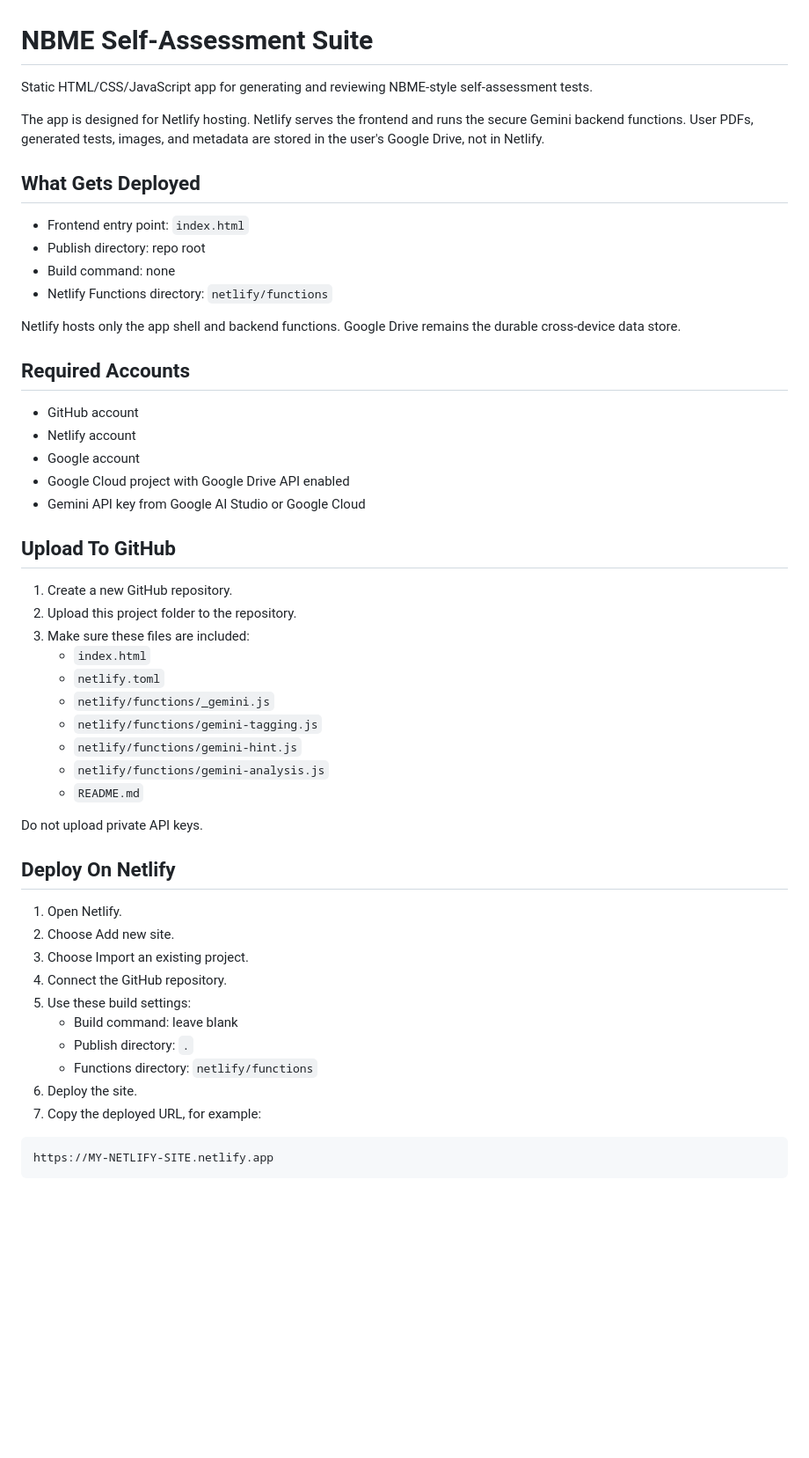
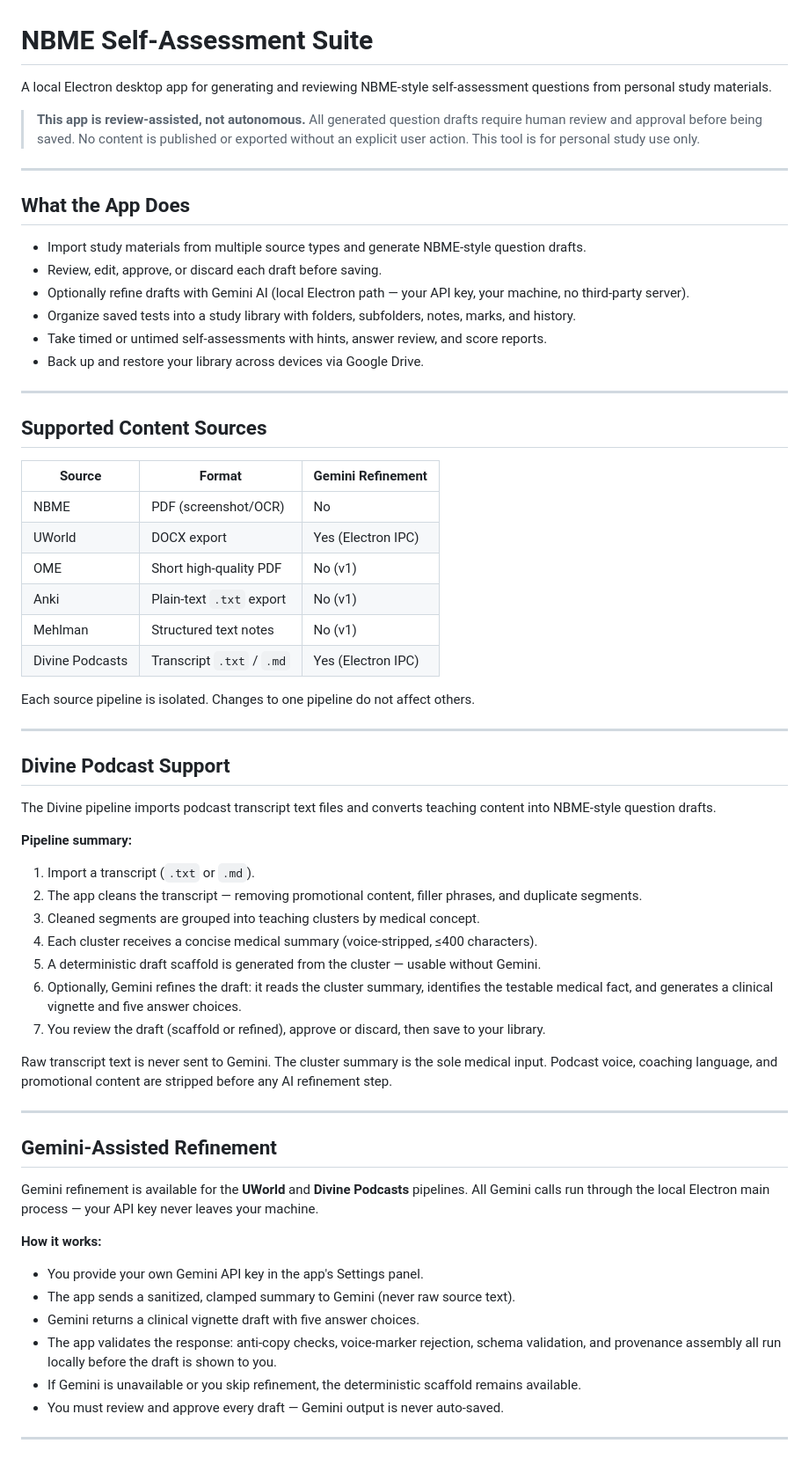
Before and after one commit to shamsulalamx/shamsulalamx, a Markdown page: README.md, the part around one of its changes. Shown at 88% size. Rendered like a GitHub page; blank space fills up the shorter version.

Commit message:
Update README documentation

````diff
--- a/README.md
+++ b/README.md
@@ -1,53 +1,67 @@
 # NBME Self-Assessment Suite
 
-Static HTML/CSS/JavaScript app for generating and reviewing NBME-style self-assessment tests.
+A local Electron desktop app for generating and reviewing NBME-style self-assessment questions from personal study materials.
 
-The app is designed for Netlify hosting. Netlify serves the frontend and runs the secure Gemini backend functions. User PDFs, generated tests, images, and metadata are stored in the user's Google Drive, not in Netlify.
+> **This app is review-assisted, not autonomous.** All generated question drafts require human review and approval before being saved. No content is published or exported without an explicit user action. This tool is for personal study use only.
 
-## What Gets Deployed
+---
 
-- Frontend entry point: `index.html`
-- Publish directory: repo root
-- Build command: none
-- Netlify Functions directory: `netlify/functions`
+## What the App Does
 
-Netlify hosts only the app shell and backend functions. Google Drive remains the durable cross-device data store.
+- Import study materials from multiple source types and generate NBME-style question drafts.
+- Review, edit, approve, or discard each draft before saving.
+- Optionally refine drafts with Gemini AI (local Electron path — your API key, your machine, no third-party server).
+- Organize saved tests into a study library with folders, subfolders, notes, marks, and history.
+- Take timed or untimed self-assessments with hints, answer review, and score reports.
+- Back up and restore your library across devices via Google Drive.
 
-## Required Accounts
+---
 
-- GitHub account
-- Netlify account
-- Google account
-- Google Cloud project with Google Drive API enabled
-- Gemini API key from Google AI Studio or Google Cloud
+## Supported Content Sources
 
-## Upload To GitHub
+| Source | Format | Gemini Refinement |
+|---|---|---|
+| NBME | PDF (screenshot/OCR) | No |
+| UWorld | DOCX export | Yes (Electron IPC) |
+| OME | Short high-quality PDF | No (v1) |
+| Anki | Plain-text `.txt` export | No (v1) |
+| Mehlman | Structured text notes | No (v1) |
+| Divine Podcasts | Transcript `.txt` / `.md` | Yes (Electron IPC) |
 
-1. Create a new GitHub repository.
-2. Upload this project folder to the repository.
-3. Make sure these files are included:
-   - `index.html`
-   - `netlify.toml`
-   - `netlify/functions/_gemini.js`
-   - `netlify/functions/gemini-tagging.js`
-   - `netlify/functions/gemini-hint.js`
-   - `netlify/functions/gemini-analysis.js`
-   - `README.md`
+Each source pipeline is isolated. Changes to one pipeline do not affect others.
 
-Do not upload private API keys.
+---
 
-## Deploy On Netlify
+## Divine Podcast Support
 
-1. Open Netlify.
-2. Choose Add new site.
-3. Choose Import an existing project.
-4. Connect the GitHub repository.
-5. Use these build settings:
-   - Build command: leave blank
-   - Publish directory: `.`
-   - Functions directory: `netlify/functions`
-6. Deploy the site.
-7. Copy the deployed URL, for example:
+The Divine pipeline imports podcast transcript text files and converts teaching content into NBME-style question drafts.
 
-```text
-https://MY-NETLIFY-SITE.netlify.app
+**Pipeline summary:**
+
+1. Import a transcript (`.txt` or `.md`).
+2. The app cleans the transcript — removing promotional content, filler phrases, and duplicate segments.
+3. Cleaned segments are grouped into teaching clusters by medical concept.
+4. Each cluster receives a concise medical summary (voice-stripped, ≤400 characters).
+5. A deterministic draft scaffold is generated from the cluster — usable without Gemini.
+6. Optionally, Gemini refines the draft: it reads the cluster summary, identifies the testable medical fact, and generates a clinical vignette and five answer choices.
+7. You review the draft (scaffold or refined), approve or discard, then save to your library.
+
+Raw transcript text is never sent to Gemini. The cluster summary is the sole medical input. Podcast voice, coaching language, and promotional content are stripped before any AI refinement step.
+
+---
+
+## Gemini-Assisted Refinement
+
+Gemini refinement is available for the **UWorld** and **Divine Podcasts** pipelines. All Gemini calls run through the local Electron main process — your API key never leaves your machine.
+
+**How it works:**
+
+- You provide your own Gemini API key in the app's Settings panel.
+- The app sends a sanitized, clamped summary to Gemini (never raw source text).
+- Gemini returns a clinical vignette draft with five answer choices.
+- The app validates the response: anti-copy checks, voice-marker rejection, schema validation, and provenance assembly all run locally before the draft is shown to you.
+- If Gemini is unavailable or you skip refinement, the deterministic scaffold remains available.
+- You must review and approve every draft — Gemini output is never auto-saved.
+
+---
+
````
Also changed, not shown: other parts of README.md (+61 -134 lines).
